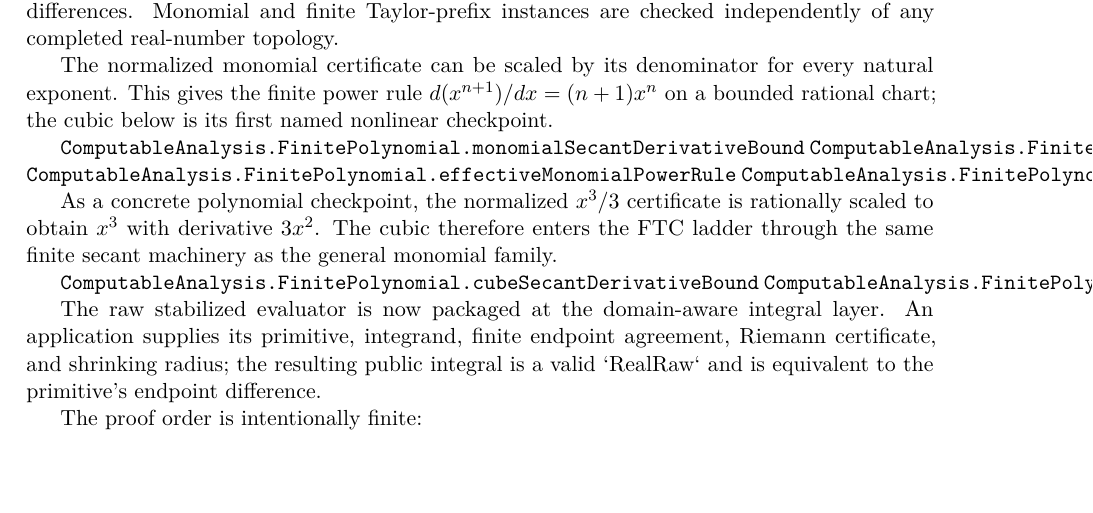
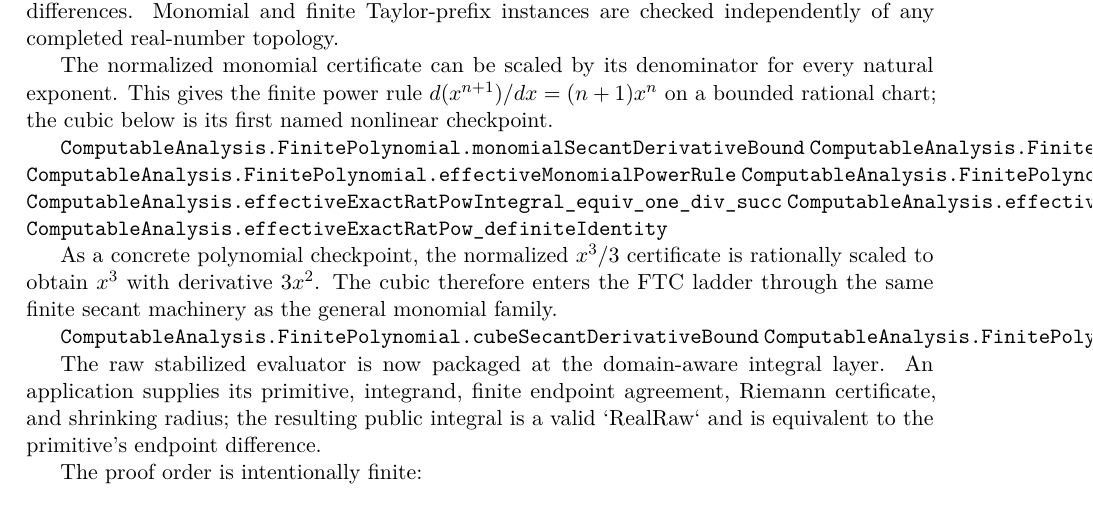
Before and after one commit to liuyao12/computable-analysis, a LaTeX thesis (blueprint/src/web.tex, which reads blueprint/src/06-effective-calculus.tex): part of page 81 of 125, cut so that both start at the same text. Compiled offline with pdfLaTeX.

Commit message:
Expose arbitrary power FTC family

```diff
--- a/blueprint/src/06-effective-calculus.tex
+++ b/blueprint/src/06-effective-calculus.tex
@@ -1147,6 +1147,9 @@ first named nonlinear checkpoint.
 \lean{ComputableAnalysis.FinitePolynomial.monomial_hasDerivativeOnInterval}
 \lean{ComputableAnalysis.FinitePolynomial.effectiveMonomialPowerRule}
 \lean{ComputableAnalysis.FinitePolynomial.normalizedMonomial_endpointDifference_contains_of_pos}
+\lean{ComputableAnalysis.effectiveExactRatPowIntegral_equiv_one_div_succ}
+\lean{ComputableAnalysis.effectiveExactRatPowIntegral_equiv_pow_endpoint}
+\lean{ComputableAnalysis.effectiveExactRatPow_definiteIdentity}
 \leanok
 
 As a concrete polynomial checkpoint, the normalized $x^3/3$ certificate is
```
Also changed, not shown: 2 other files.
